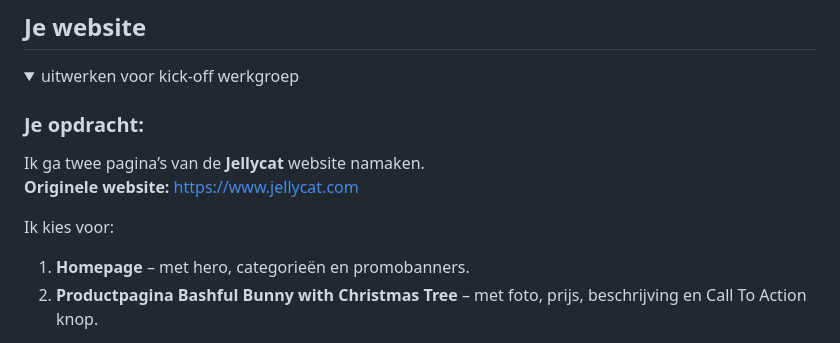
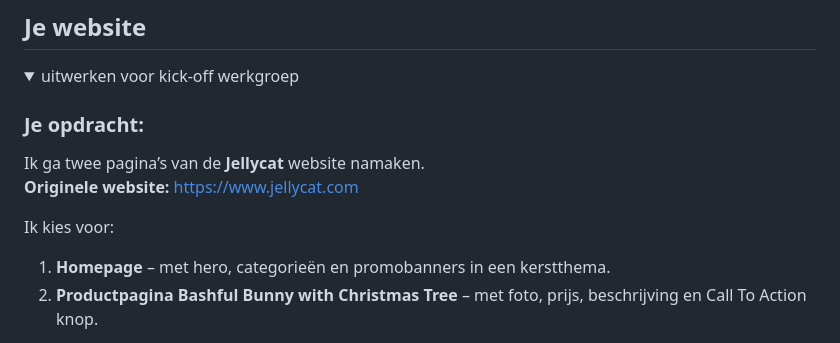
Before and after one commit to anabroos/BlokWeb, a Markdown page: README.md, the part around the change. Rendered like a GitHub page.

Commit message:
thema pagina toegevoegd

```diff
--- a/README.md
+++ b/README.md
@@ -44,7 +44,7 @@ Ik ga twee pagina’s van de **Jellycat** website namaken.
 **Originele website:** [https://www.jellycat.com](https://www.jellycat.com)
 
 Ik kies voor:
-1. **Homepage** – met hero, categorieën en promobanners.
+1. **Homepage** – met hero, categorieën en promobanners in een kerstthema.
 2. **Productpagina Bashful Bunny with Christmas Tree** – met foto, prijs, beschrijving en Call To Action knop.
 
 De Jellycat-website is vriendelijk en rustig, met veel witruimte en een duidelijke structuur.
```
